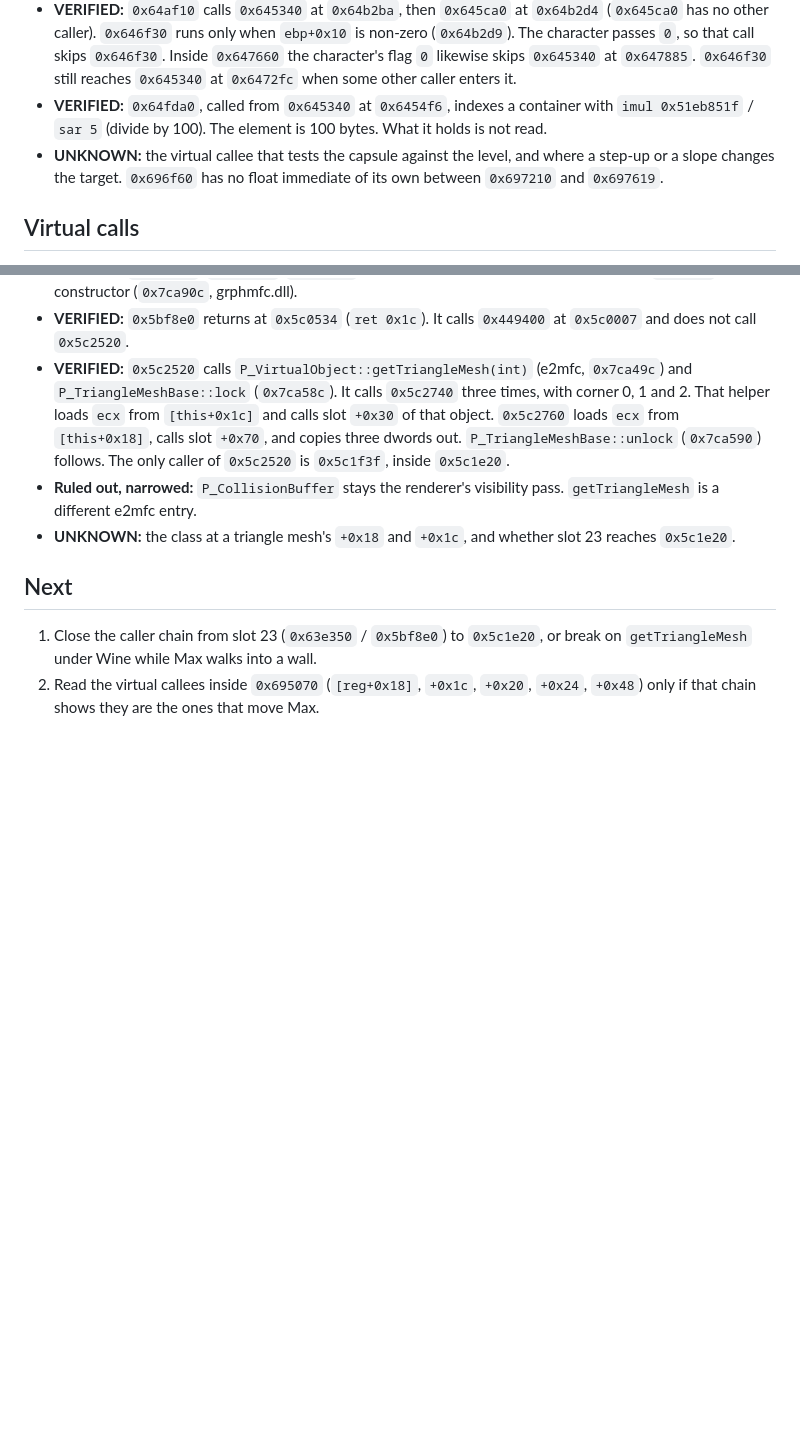
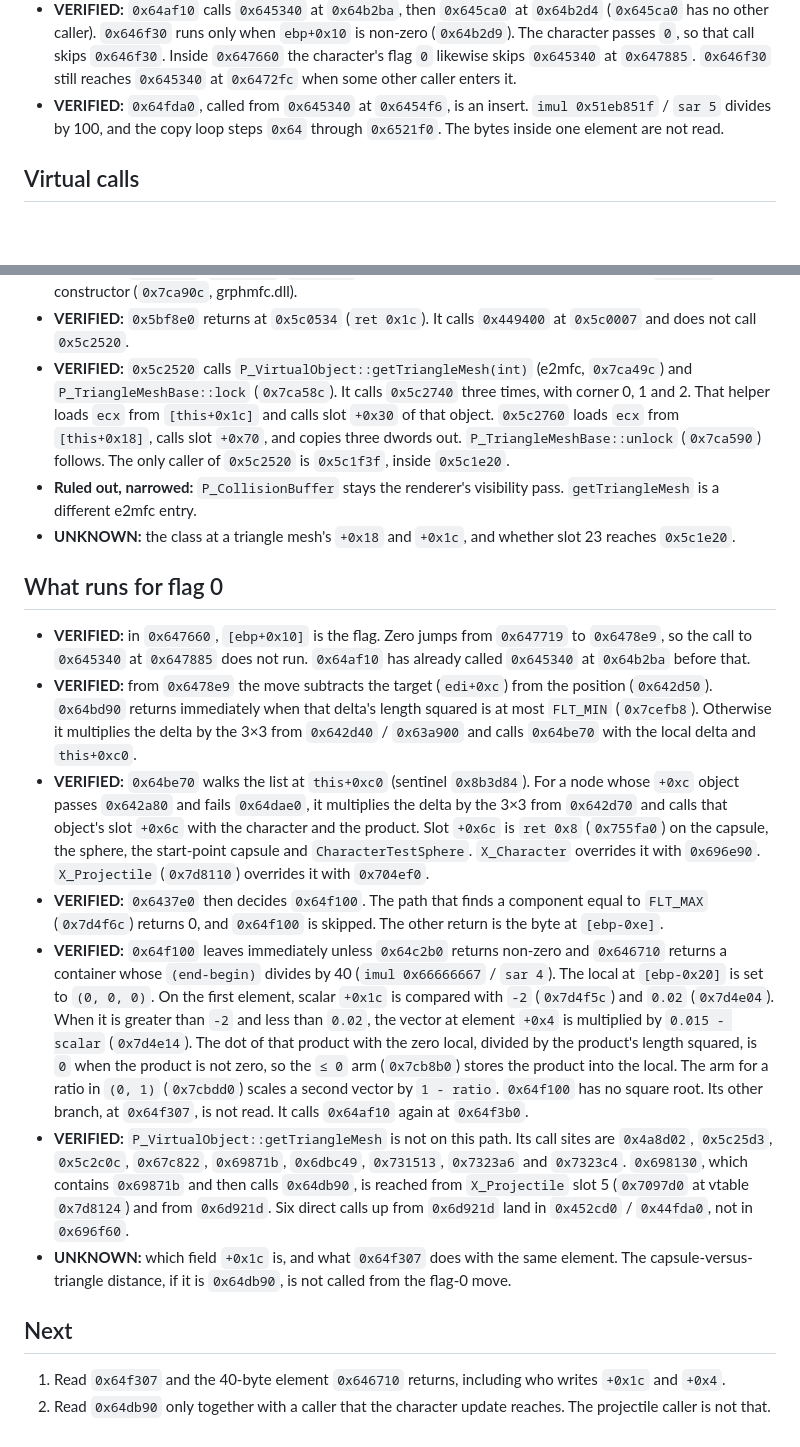
Before and after one commit to giuliozelante/open-max-payne, a Markdown page: docs/rea/2026-11-08-character-collision.md, 2 parts joined by grey strips. Rendered like a GitHub page; blank space fills up the shorter version.

Commit message:
docs: record the flag-0 move and the 40-byte correction
The character move with flag 0 never calls getTriangleMesh. It rotates the delta and walks a hit list whose level shapes return immediately, then applies one scalar test in 0x64f100.

```diff
--- a/docs/rea/2026-11-08-character-collision.md
+++ b/docs/rea/2026-11-08-character-collision.md
@@ -70,10 +70,8 @@ records what is read so far and where the reading goes next.
   caller). `0x646f30` runs only when `ebp+0x10` is non-zero (`0x64b2d9`). The character passes `0`, so that call
   skips `0x646f30`. Inside `0x647660` the character's flag `0` likewise skips `0x645340` at `0x647885`. `0x646f30`
   still reaches `0x645340` at `0x6472fc` when some other caller enters it.
-- **VERIFIED:** `0x64fda0`, called from `0x645340` at `0x6454f6`, indexes a container with `imul 0x51eb851f` / `sar 5`
-  (divide by 100). The element is 100 bytes. What it holds is not read.
-- **UNKNOWN:** the virtual callee that tests the capsule against the level, and where a step-up or a slope changes
-  the target. `0x696f60` has no float immediate of its own between `0x697210` and `0x697619`.
+- **VERIFIED:** `0x64fda0`, called from `0x645340` at `0x6454f6`, is an insert. `imul 0x51eb851f` / `sar 5` divides
+  by 100, and the copy loop steps `0x64` through `0x6521f0`. The bytes inside one element are not read.
 
 ## Virtual calls
 
@@ -100,9 +98,36 @@ records what is read so far and where the reading goes next.
   e2mfc entry.
 - **UNKNOWN:** the class at a triangle mesh's `+0x18` and `+0x1c`, and whether slot 23 reaches `0x5c1e20`.
 
+## What runs for flag 0
+
+- **VERIFIED:** in `0x647660`, `[ebp+0x10]` is the flag. Zero jumps from `0x647719` to `0x6478e9`, so the call to
+  `0x645340` at `0x647885` does not run. `0x64af10` has already called `0x645340` at `0x64b2ba` before that.
+- **VERIFIED:** from `0x6478e9` the move subtracts the target (`edi+0xc`) from the position (`0x642d50`). `0x64bd90`
+  returns immediately when that delta's length squared is at most `FLT_MIN` (`0x7cefb8`). Otherwise it multiplies the
+  delta by the 3×3 from `0x642d40` / `0x63a900` and calls `0x64be70` with the local delta and `this+0xc0`.
+- **VERIFIED:** `0x64be70` walks the list at `this+0xc0` (sentinel `0x8b3d84`). For a node whose `+0xc` object passes
+  `0x642a80` and fails `0x64dae0`, it multiplies the delta by the 3×3 from `0x642d70` and calls that object's slot
+  `+0x6c` with the character and the product. Slot `+0x6c` is `ret 0x8` (`0x755fa0`) on the capsule, the sphere, the
+  start-point capsule and `CharacterTestSphere`. `X_Character` overrides it with `0x696e90`. `X_Projectile` (`0x7d8110`)
+  overrides it with `0x704ef0`.
+- **VERIFIED:** `0x6437e0` then decides `0x64f100`. The path that finds a component equal to `FLT_MAX` (`0x7d4f6c`)
+  returns 0, and `0x64f100` is skipped. The other return is the byte at `[ebp-0xe]`.
+- **VERIFIED:** `0x64f100` leaves immediately unless `0x64c2b0` returns non-zero and `0x646710` returns a container
+  whose `(end-begin)` divides by 40 (`imul 0x66666667` / `sar 4`). The local at `[ebp-0x20]` is set to `(0, 0, 0)`.
+  On the first element, scalar `+0x1c` is compared with `-2` (`0x7d4f5c`) and `0.02` (`0x7d4e04`). When it is
+  greater than `-2` and less than `0.02`, the vector at element `+0x4` is multiplied by `0.015 - scalar`
+  (`0x7d4e14`). The dot of that product with the zero local, divided by the product's length squared, is `0` when
+  the product is not zero, so the `≤ 0` arm (`0x7cb8b0`) stores the product into the local. The arm for a ratio in
+  `(0, 1)` (`0x7cbdd0`) scales a second vector by `1 - ratio`. `0x64f100` has no square root. Its other branch, at
+  `0x64f307`, is not read. It calls `0x64af10` again at `0x64f3b0`.
+- **VERIFIED:** `P_VirtualObject::getTriangleMesh` is not on this path. Its call sites are `0x4a8d02`, `0x5c25d3`,
+  `0x5c2c0c`, `0x67c822`, `0x69871b`, `0x6dbc49`, `0x731513`, `0x7323a6` and `0x7323c4`. `0x698130`, which contains
+  `0x69871b` and then calls `0x64db90`, is reached from `X_Projectile` slot 5 (`0x7097d0` at vtable `0x7d8124`) and
+  from `0x6d921d`. Six direct calls up from `0x6d921d` land in `0x452cd0` / `0x44fda0`, not in `0x696f60`.
+- **UNKNOWN:** which field `+0x1c` is, and what `0x64f307` does with the same element. The capsule-versus-triangle
+  distance, if it is `0x64db90`, is not called from the flag-0 move.
+
 ## Next
 
-1. Close the caller chain from slot 23 (`0x63e350` / `0x5bf8e0`) to `0x5c1e20`, or break on `getTriangleMesh` under
-   Wine while Max walks into a wall.
-2. Read the virtual callees inside `0x695070` (`[reg+0x18]`, `+0x1c`, `+0x20`, `+0x24`, `+0x48`) only if that chain
-   shows they are the ones that move Max.
+1. Read `0x64f307` and the 40-byte element `0x646710` returns, including who writes `+0x1c` and `+0x4`.
+2. Read `0x64db90` only together with a caller that the character update reaches. The projectile caller is not that.
```
